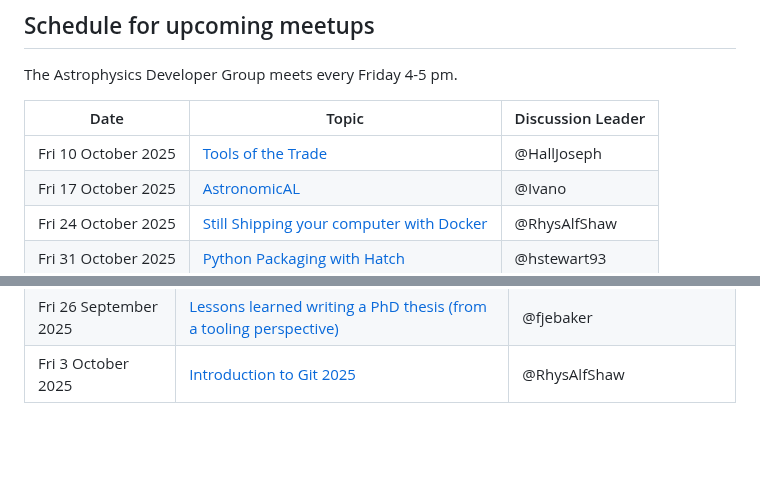
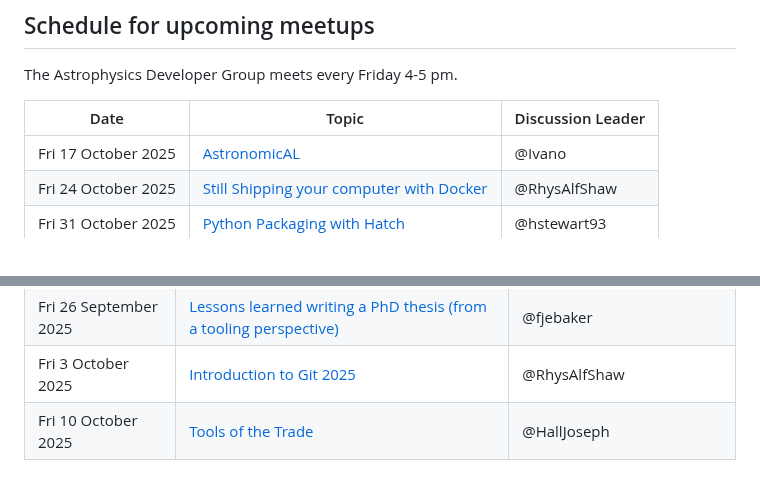
Before and after one commit to astro-group-bristol/developer-group, a Markdown page: README.md, 2 parts joined by grey strips. GitHub-like rendering; blank space fills up the shorter version.

Commit message:
update to schedule

```diff
--- a/README.md
+++ b/README.md
@@ -8,7 +8,6 @@ The Astrophysics Developer Group meets every Friday 4-5 pm.
 
 | Date                | Topic                                                                                                         | Discussion Leader |
 | ------------------- | ------------------------------------------------------------------------------------------------------------- | ----------------- |
-| Fri 10 October 2025 | [Tools of the Trade](https://github.com/astro-group-bristol/developer-group/issues/113)                       | @HallJoseph       |
 | Fri 17 October 2025 | [AstronomicAL](https://github.com/astro-group-bristol/developer-group/issues/116)                             | @Ivano            |
 | Fri 24 October 2025 | [Still Shipping your computer with Docker](https://github.com/astro-group-bristol/developer-group/issues/117) | @RhysAlfShaw      |
 | Fri 31 October 2025 | [Python Packaging with Hatch](https://github.com/astro-group-bristol/developer-group/issues/114)              | @hstewart93       |
@@ -105,3 +104,4 @@ Each week the agenda is as follows:
 | Fri 19 Sep 2025       | [Welcome Back to dev group 2025/2026](https://github.com/astro-group-bristol/dev-group-2025-welcome)                                   | @RhysAlfShaw & @HallJoseph       |
 | Fri 26 September 2025 | [Lessons learned writing a PhD thesis (from a tooling perspective)](https://github.com/astro-group-bristol/developer-group/issues/110) | @fjebaker                        |
 | Fri 3 October 2025    | [Introduction to Git 2025](https://github.com/astro-group-bristol/developer-group/issues/112)                                          | @RhysAlfShaw                     |
+| Fri 10 October 2025   | [Tools of the Trade](https://github.com/astro-group-bristol/developer-group/issues/113)                                                | @HallJoseph                      |
```
